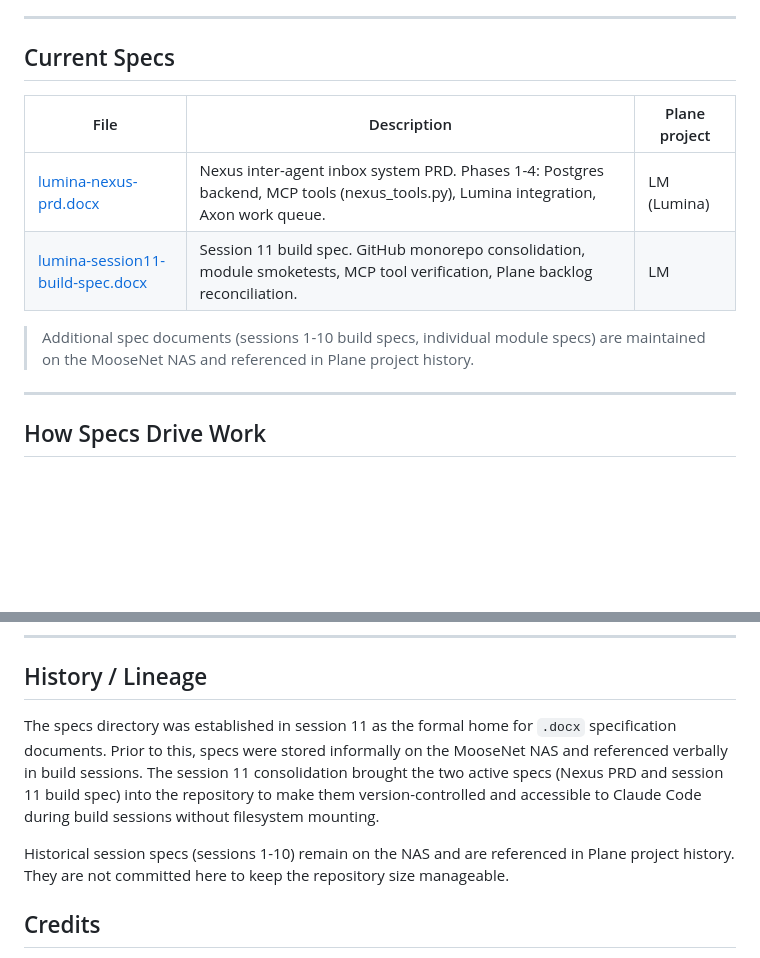
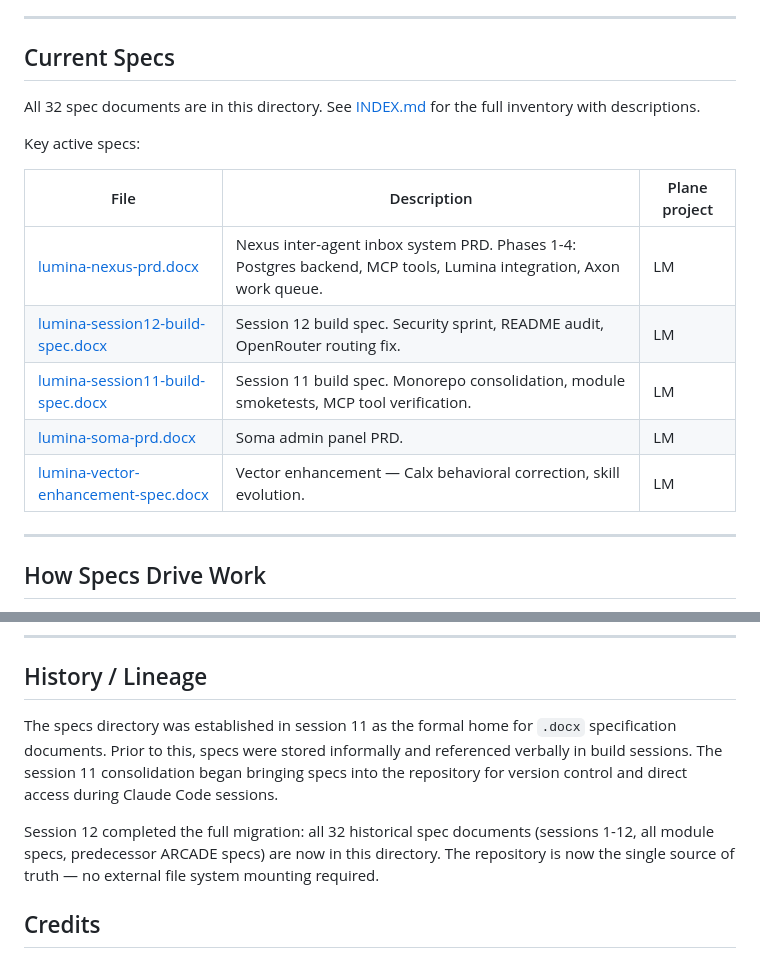
Before and after one commit to moosenet-io/lumina-constellation, a Markdown page: specs/README.md, 2 parts joined by grey strips. GitHub-like rendering; blank space fills up the shorter version.

Commit message:
docs: fix specs README — full spec list, remove NAS references
- Current Specs section now points to INDEX.md and lists 5 key active specs
  (was listing only 2 and noting the rest were "on the NAS")
- History/Lineage updated: all 32 specs are now in-repo, not on NAS
- Removes two stale NAS references

```diff
--- a/specs/README.md
+++ b/specs/README.md
@@ -19,12 +19,17 @@ Specs are written in `.docx` format for rich editing during planning, then refer
 
 ## Current Specs
 
+All 32 spec documents are in this directory. See [INDEX.md](INDEX.md) for the full inventory with descriptions.
+
+Key active specs:
+
 | File | Description | Plane project |
 |------|-------------|--------------|
-| [lumina-nexus-prd.docx](lumina-nexus-prd.docx) | Nexus inter-agent inbox system PRD. Phases 1-4: Postgres backend, MCP tools (nexus_tools.py), Lumina integration, Axon work queue. | LM (Lumina) |
-| [lumina-session11-build-spec.docx](lumina-session11-build-spec.docx) | Session 11 build spec. GitHub monorepo consolidation, module smoketests, MCP tool verification, Plane backlog reconciliation. | LM |
-
-> Additional spec documents (sessions 1-10 build specs, individual module specs) are maintained on the MooseNet NAS and referenced in Plane project history.
+| [lumina-nexus-prd.docx](lumina-nexus-prd.docx) | Nexus inter-agent inbox system PRD. Phases 1-4: Postgres backend, MCP tools, Lumina integration, Axon work queue. | LM |
+| [lumina-session12-build-spec.docx](lumina-session12-build-spec.docx) | Session 12 build spec. Security sprint, README audit, OpenRouter routing fix. | LM |
+| [lumina-session11-build-spec.docx](lumina-session11-build-spec.docx) | Session 11 build spec. Monorepo consolidation, module smoketests, MCP tool verification. | LM |
+| [lumina-soma-prd.docx](lumina-soma-prd.docx) | Soma admin panel PRD. | LM |
+| [lumina-vector-enhancement-spec.docx](lumina-vector-enhancement-spec.docx) | Vector enhancement — Calx behavioral correction, skill evolution. | LM |
 
 ---
 
@@ -50,9 +55,9 @@ Specs are written in `.docx` format for rich editing during planning, then refer
 
 ## History / Lineage
 
-The specs directory was established in session 11 as the formal home for `.docx` specification documents. Prior to this, specs were stored informally on the MooseNet NAS and referenced verbally in build sessions. The session 11 consolidation brought the two active specs (Nexus PRD and session 11 build spec) into the repository to make them version-controlled and accessible to Claude Code during build sessions without filesystem mounting.
+The specs directory was established in session 11 as the formal home for `.docx` specification documents. Prior to this, specs were stored informally and referenced verbally in build sessions. The session 11 consolidation began bringing specs into the repository for version control and direct access during Claude Code sessions.
 
-Historical session specs (sessions 1-10) remain on the NAS and are referenced in Plane project history. They are not committed here to keep the repository size manageable.
+Session 12 completed the full migration: all 32 historical spec documents (sessions 1-12, all module specs, predecessor ARCADE specs) are now in this directory. The repository is now the single source of truth — no external file system mounting required.
 
 ## Credits
 
```
